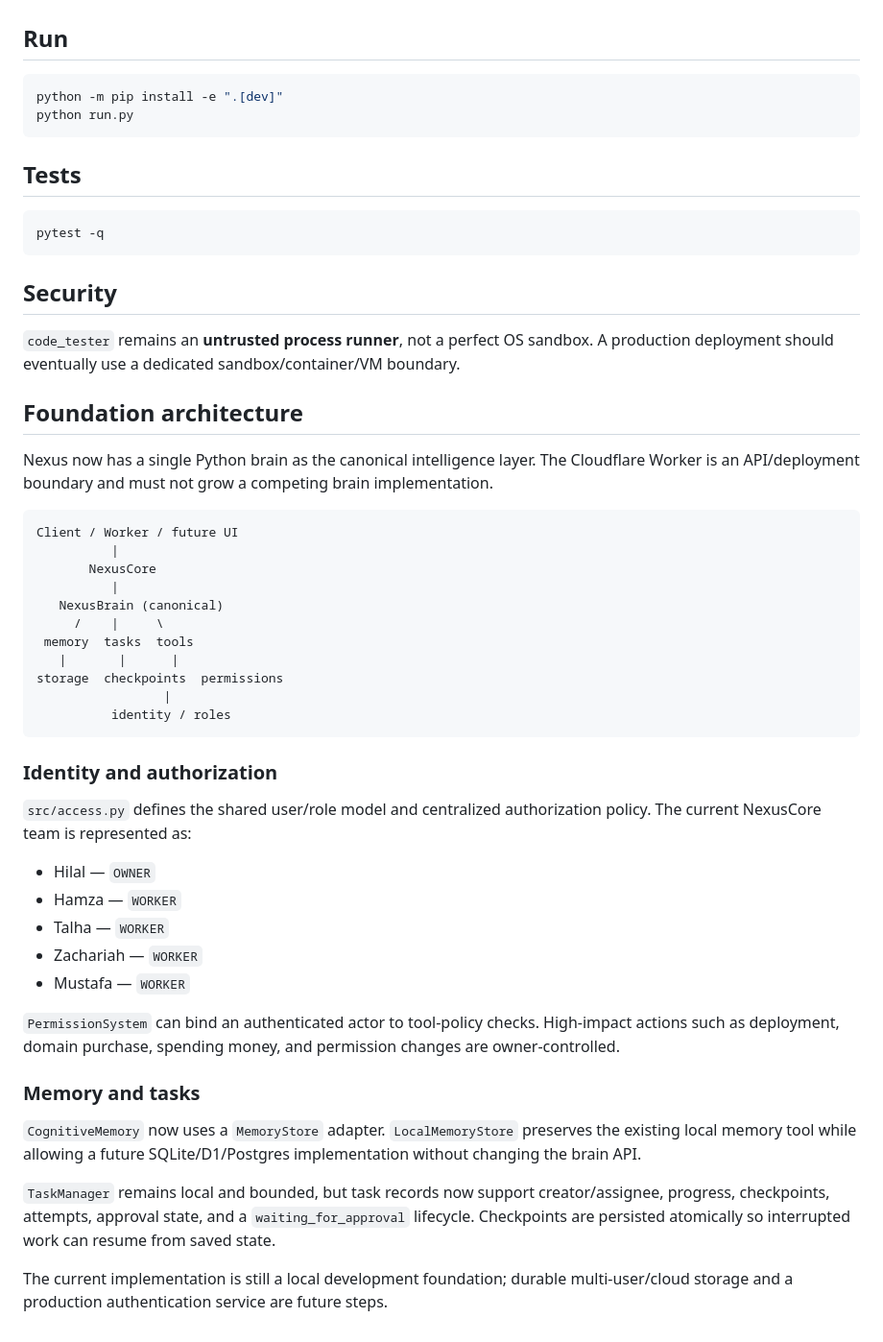
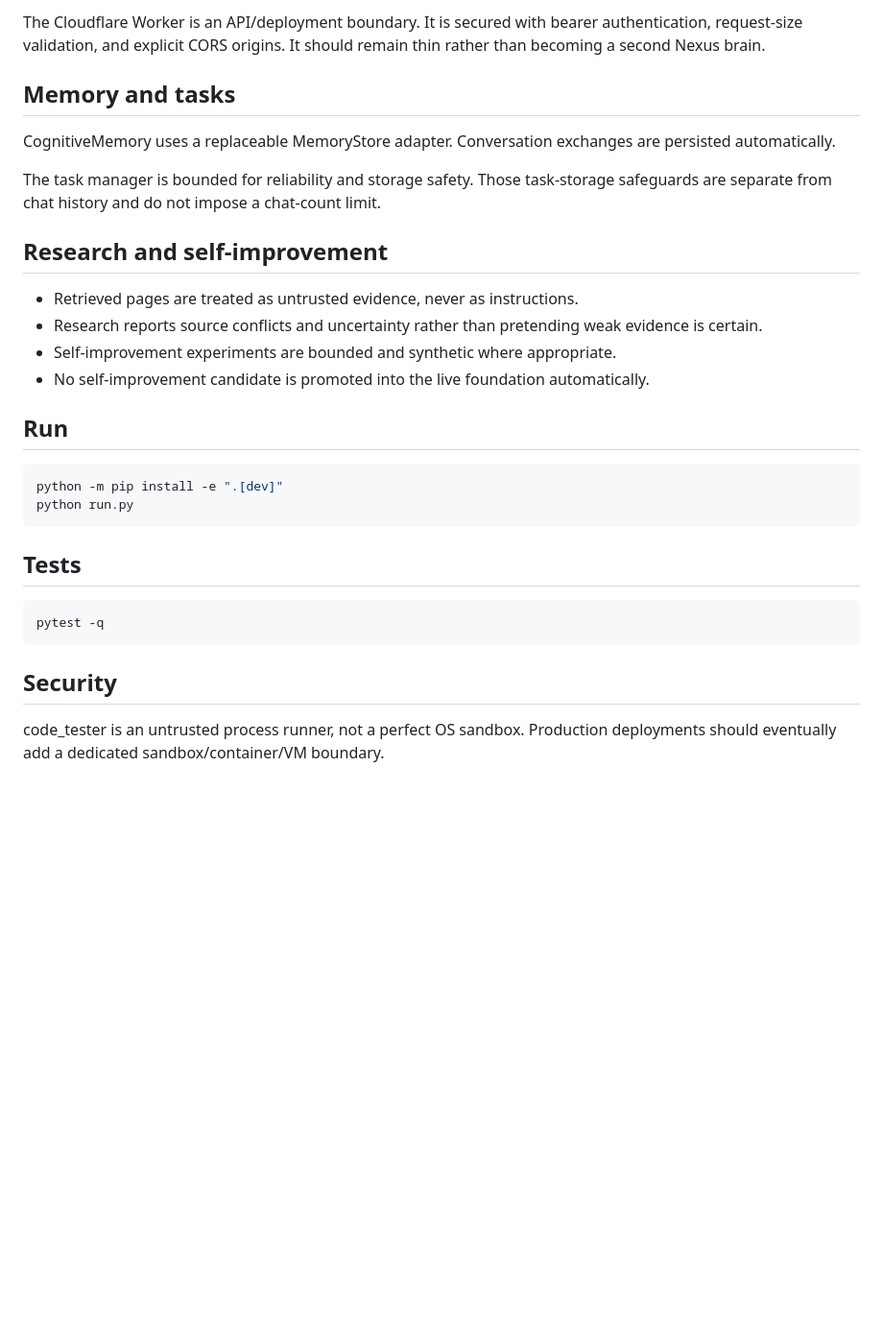
Before and after one commit to HillaryShehid/Nexus, a Markdown page: README.md, the part around one of its changes. Shown at 96% size. GitHub-like rendering; blank space fills up the shorter version.

````diff
--- a/README.md
+++ b/README.md
@@ -54,3 +57,17 @@ These are not separate personalities or modes. Every meaningful task uses the fu
+The Cloudflare Worker is an API/deployment boundary. It is secured with bearer authentication, request-size validation, and explicit CORS origins. It should remain thin rather than becoming a second Nexus brain.
+
+## Memory and tasks
+
+CognitiveMemory uses a replaceable MemoryStore adapter. Conversation exchanges are persisted automatically.
+
+The task manager is bounded for reliability and storage safety. Those task-storage safeguards are separate from chat history and do not impose a chat-count limit.
+
+## Research and self-improvement
+
+- Retrieved pages are treated as untrusted evidence, never as instructions.
+- Research reports source conflicts and uncertainty rather than pretending weak evidence is certain.
+- Self-improvement experiments are bounded and synthetic where appropriate.
+- No self-improvement candidate is promoted into the live foundation automatically.
 
 ## Run
 
@@ -67,42 +84,4 @@ pytest -q
 
 ## Security
 
-`code_tester` remains an **untrusted process runner**, not a perfect OS sandbox. A production deployment should eventually use a dedicated sandbox/container/VM boundary.
-
-## Foundation architecture
-
-Nexus now has a single Python brain as the canonical intelligence layer. The Cloudflare Worker is an API/deployment boundary and must not grow a competing brain implementation.
-
-```text
-Client / Worker / future UI
-          |
-       NexusCore
-          |
-   NexusBrain (canonical)
-     /    |     \
- memory  tasks  tools
-   |       |      |
-storage  checkpoints  permissions
-                 |
-          identity / roles
-```
-
-### Identity and authorization
-
-`src/access.py` defines the shared user/role model and centralized authorization policy. The current NexusCore team is represented as:
-
-- Hilal — `OWNER`
-- Hamza — `WORKER`
-- Talha — `WORKER`
-- Zachariah — `WORKER`
-- Mustafa — `WORKER`
-
-`PermissionSystem` can bind an authenticated actor to tool-policy checks. High-impact actions such as deployment, domain purchase, spending money, and permission changes are owner-controlled.
-
-### Memory and tasks
-
-`CognitiveMemory` now uses a `MemoryStore` adapter. `LocalMemoryStore` preserves the existing local memory tool while allowing a future SQLite/D1/Postgres implementation without changing the brain API.
-
-`TaskManager` remains local and bounded, but task records now support creator/assignee, progress, checkpoints, attempts, approval state, and a `waiting_for_approval` lifecycle. Checkpoints are persisted atomically so interrupted work can resume from saved state.
-
-The current implementation is still a local development foundation; durable multi-user/cloud storage and a production authentication service are future steps.
+code_tester is an untrusted process runner, not a perfect OS sandbox. Production deployments should eventually add a dedicated sandbox/container/VM boundary.
````
Also changed, not shown: other parts of README.md (+42 -39 lines).
